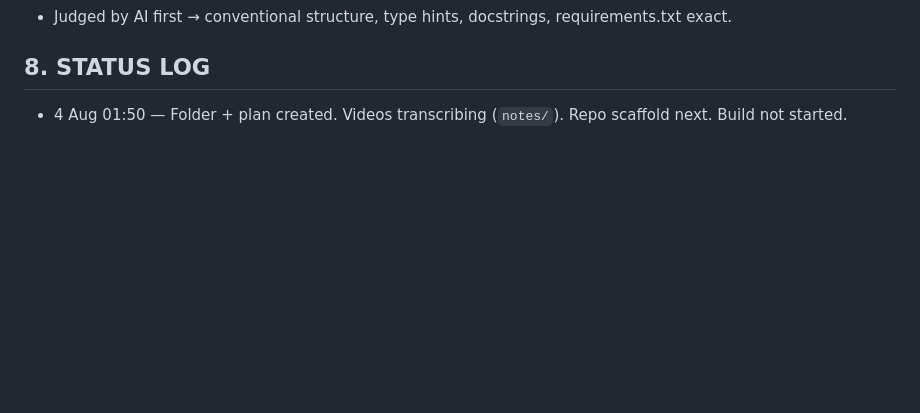
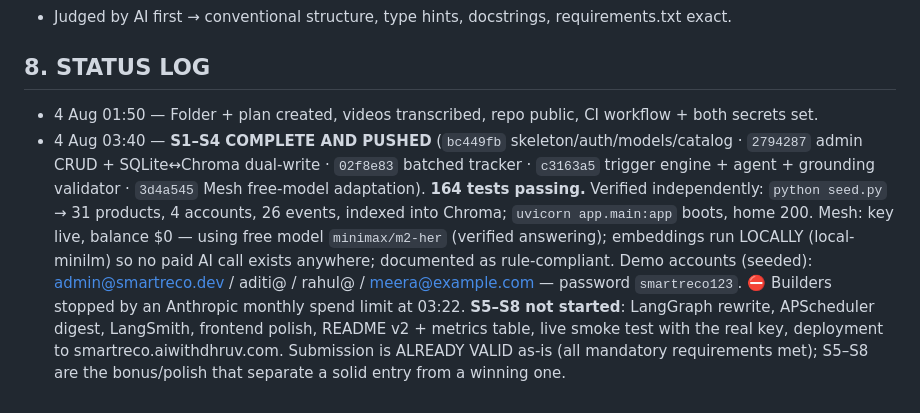
Before and after one commit to aiagentwithdhruv/smartreco-agent, a Markdown page: PLAN.md, the part around the change. Drawn GitHub-style; blank space fills up the shorter version.

Commit message:
plan: status — S1-S4 complete, 164 tests, S5-S8 pending

```diff
--- a/PLAN.md
+++ b/PLAN.md
@@ -87,4 +87,9 @@ LangSmith tracing (bonus ⭐) wrapped around the graph; llm_calls table = own ob
 - Judged by AI first → conventional structure, type hints, docstrings, requirements.txt exact.
 
 ## 8. STATUS LOG
-- 4 Aug 01:50 — Folder + plan created. Videos transcribing (`notes/`). Repo scaffold next. Build not started.
+- 4 Aug 01:50 — Folder + plan created, videos transcribed, repo public, CI workflow + both secrets set.
+- 4 Aug 03:40 — **S1–S4 COMPLETE AND PUSHED** (`bc449fb` skeleton/auth/models/catalog · `2794287` admin CRUD + SQLite↔Chroma dual-write · `02f8e83` batched tracker · `c3163a5` trigger engine + agent + grounding validator · `3d4a545` Mesh free-model adaptation). **164 tests passing.** Verified independently: `python seed.py` → 31 products, 4 accounts, 26 events, indexed into Chroma; `uvicorn app.main:app` boots, home 200.
+  Mesh: key live, balance $0 — using free model `minimax/m2-her` (verified answering); embeddings run LOCALLY (local-minilm) so no paid AI call exists anywhere; documented as rule-compliant.
+  Demo accounts (seeded): admin@smartreco.dev / aditi@ / rahul@ / meera@example.com — password `smartreco123`.
+  ⛔ Builders stopped by an Anthropic monthly spend limit at 03:22. **S5–S8 not started**: LangGraph rewrite, APScheduler digest, LangSmith, frontend polish, README v2 + metrics table, live smoke test with the real key, deployment to smartreco.aiwithdhruv.com.
+  Submission is ALREADY VALID as-is (all mandatory requirements met); S5–S8 are the bonus/polish that separate a solid entry from a winning one.
```
